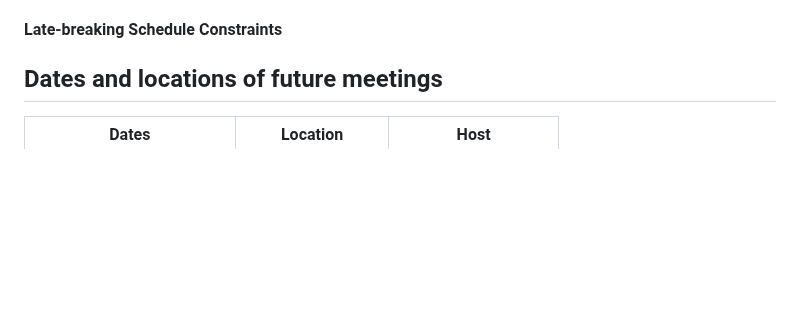
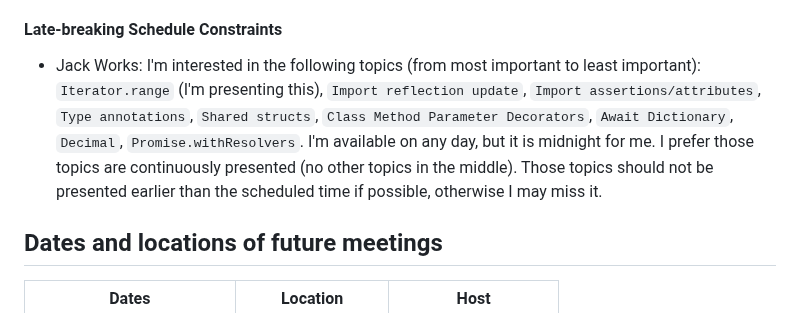
Before and after one commit to tc39/agendas, a Markdown page: 2023/03.md, the part around the change. GitHub-like rendering; blank space fills up the shorter version.

```diff
--- a/2023/03.md
+++ b/2023/03.md
@@ -147,6 +147,7 @@ _Schedule constraints should be supplied here **48 hours** before the meeting be
 #### Late-breaking Schedule Constraints
 
 <!-- Constraints supplied less than 48 hours before the meeting should go here -->
+- Jack Works: I'm interested in the following topics (from most important to least important): `Iterator.range` (I'm presenting this), `Import reflection update`, `Import assertions/attributes`, `Type annotations`, `Shared structs`, `Class Method Parameter Decorators`, `Await Dictionary`, `Decimal`, `Promise.withResolvers`. I'm available on any day, but it is midnight for me. I prefer those topics are continuously presented (no other topics in the middle). Those topics should not be presented earlier than the scheduled time if possible, otherwise I may miss it.
 
 
 ## Dates and locations of future meetings
```
